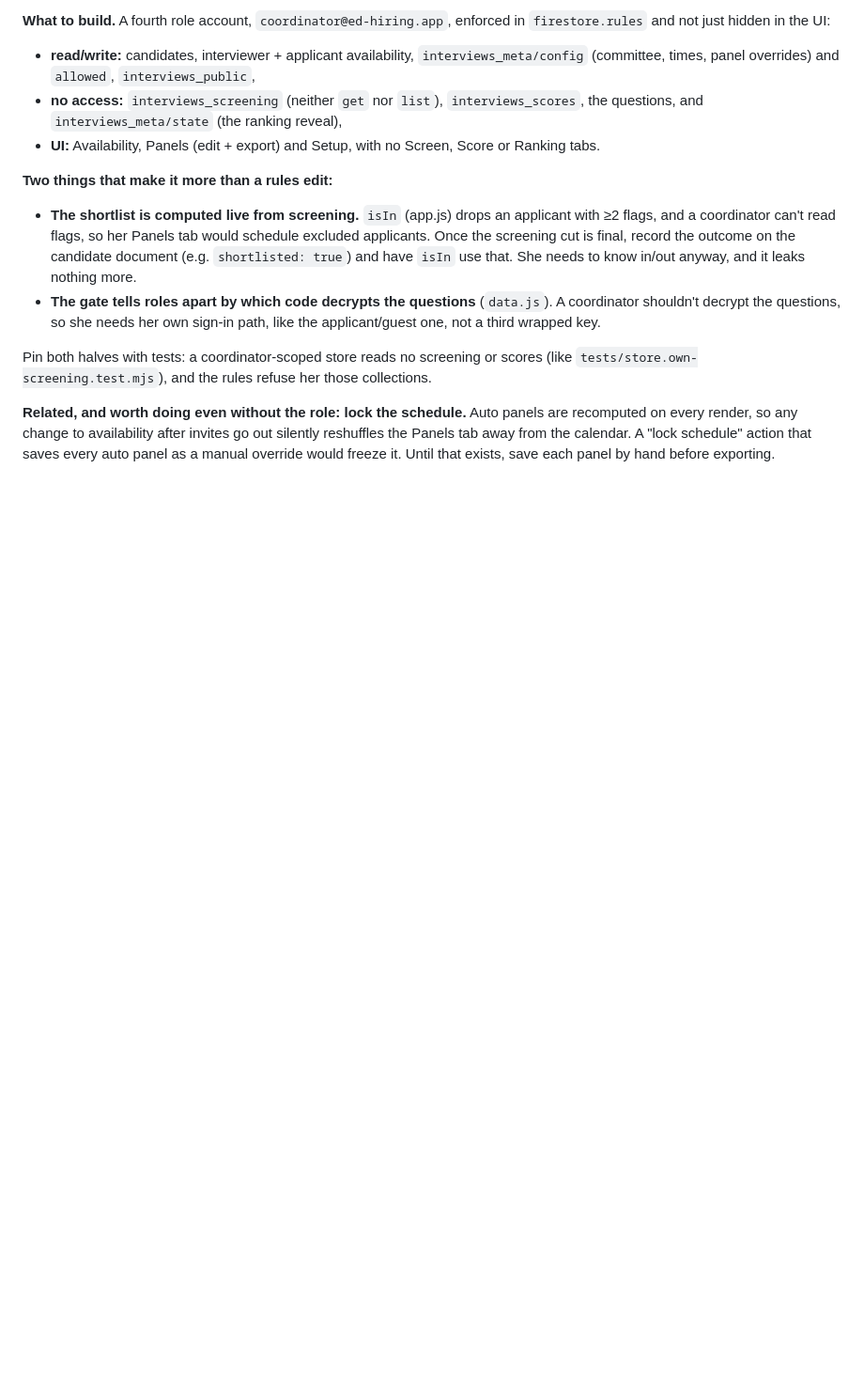
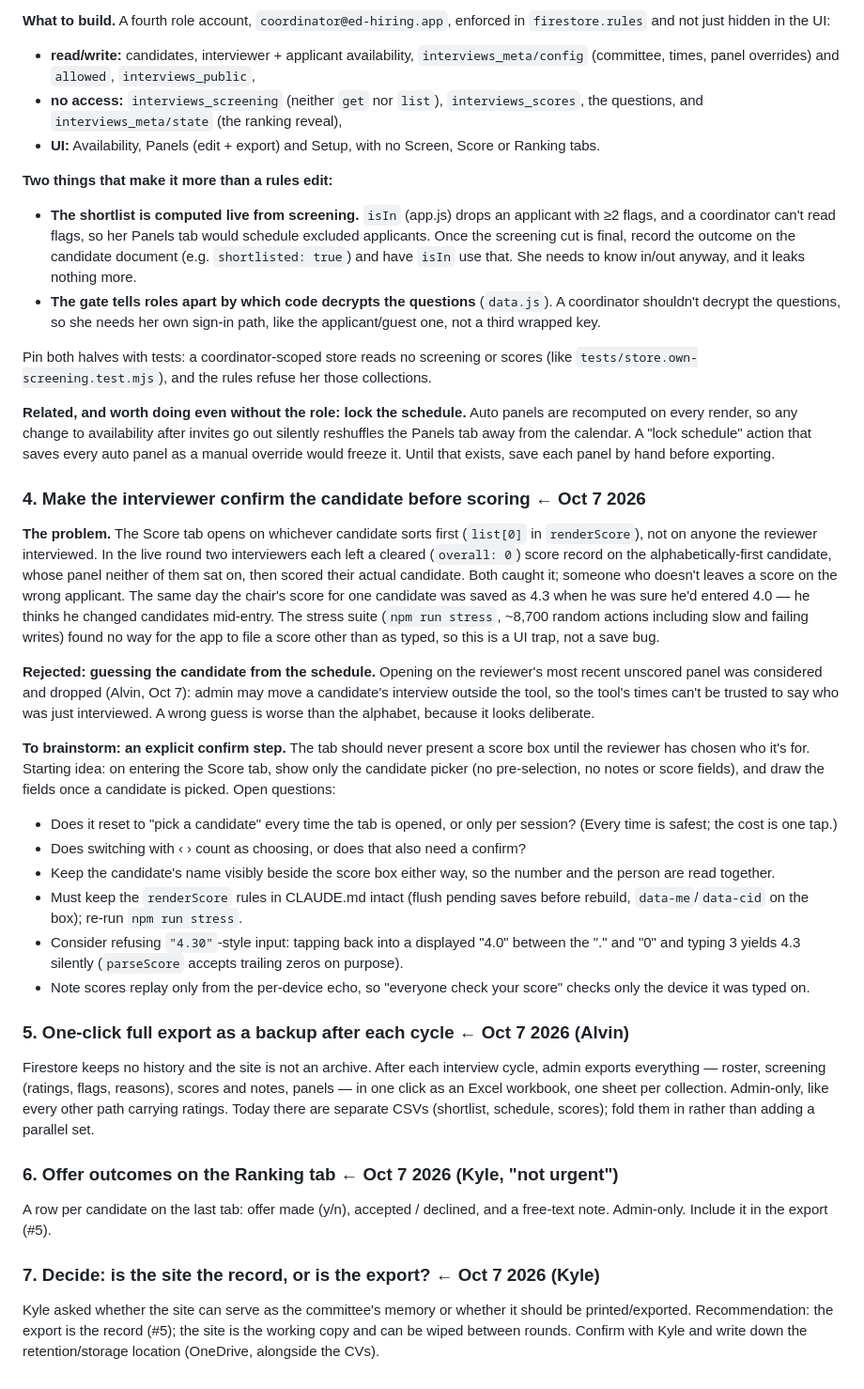
Before and after one commit to MichaelGarronHospital-ED/mgh-ed-hiring, a Markdown page: DESIGN.md, the part around the change. Shown at 94% size. Rendered like a GitHub page; blank space fills up the shorter version.

Commit message:
interviews: log Oct 7 follow-ups as deferred work
A score saved as 4.3 when the chair meant 4.0, and two cleared scores on
the alphabetically-first candidate, point at the Score tab letting people
score without confirming who. Logged as a brainstorm (confirm the candidate
before showing fields), with guessing from the schedule recorded as rejected.
Also logs Kyle's asks: one-click export as the record, offer outcomes on the
Ranking tab, and whether the site or the export is the archive.

Docs only; no app code touched.

Co-Authored-By: Claude Opus 5.5 <noreply@anthropic.com>

```diff
--- a/DESIGN.md
+++ b/DESIGN.md
@@ -271,3 +271,61 @@ panels are recomputed on every render, so any change to availability after
 invites go out silently reshuffles the Panels tab away from the calendar. A
 "lock schedule" action that saves every auto panel as a manual override would
 freeze it. Until that exists, save each panel by hand before exporting.
+
+### 4. Make the interviewer confirm the candidate before scoring  ← Oct 7 2026
+
+**The problem.** The Score tab opens on whichever candidate sorts first
+(`list[0]` in `renderScore`), not on anyone the reviewer interviewed. In the
+live round two interviewers each left a cleared (`overall: 0`) score record
+on the alphabetically-first candidate, whose panel neither of them sat on, then
+scored their actual candidate. Both caught it; someone who doesn't leaves a
+score on the wrong applicant. The same day the chair's score for one candidate
+was saved as 4.3 when he was sure he'd entered 4.0 — he thinks he changed
+candidates mid-entry. The stress suite (`npm run stress`, ~8,700 random actions
+including slow and failing writes) found no way for the app to file a score
+other than as typed, so this is a UI trap, not a save bug.
+
+**Rejected: guessing the candidate from the schedule.** Opening on the
+reviewer's most recent unscored panel was considered and dropped (Alvin,
+Oct 7): admin may move a candidate's interview outside the tool, so the
+tool's times can't be trusted to say who was just interviewed. A wrong guess
+is worse than the alphabet, because it looks deliberate.
+
+**To brainstorm: an explicit confirm step.** The tab should never present a
+score box until the reviewer has chosen who it's for. Starting idea: on
+entering the Score tab, show only the candidate picker (no pre-selection,
+no notes or score fields), and draw the fields once a candidate is picked.
+Open questions:
+- Does it reset to "pick a candidate" every time the tab is opened, or only
+  per session? (Every time is safest; the cost is one tap.)
+- Does switching with ‹ › count as choosing, or does that also need a confirm?
+- Keep the candidate's name visibly beside the score box either way, so the
+  number and the person are read together.
+- Must keep the `renderScore` rules in CLAUDE.md intact (flush pending saves
+  before rebuild, `data-me`/`data-cid` on the box); re-run `npm run stress`.
+- Consider refusing `"4.30"`-style input: tapping back into a displayed "4.0"
+  between the "." and "0" and typing 3 yields 4.3 silently (`parseScore`
+  accepts trailing zeros on purpose).
+- Note scores replay only from the per-device echo, so "everyone check your
+  score" checks only the device it was typed on.
+
+### 5. One-click full export as a backup after each cycle  ← Oct 7 2026 (Alvin)
+
+Firestore keeps no history and the site is not an archive. After each
+interview cycle, admin exports everything — roster, screening (ratings, flags,
+reasons), scores and notes, panels — in one click as an Excel workbook, one
+sheet per collection. Admin-only, like every other path carrying ratings.
+Today there are separate CSVs (shortlist, schedule, scores); fold them in
+rather than adding a parallel set.
+
+### 6. Offer outcomes on the Ranking tab  ← Oct 7 2026 (Kyle, "not urgent")
+
+A row per candidate on the last tab: offer made (y/n), accepted / declined,
+and a free-text note. Admin-only. Include it in the export (#5).
+
+### 7. Decide: is the site the record, or is the export?  ← Oct 7 2026 (Kyle)
+
+Kyle asked whether the site can serve as the committee's memory or whether it
+should be printed/exported. Recommendation: the export is the record (#5); the
+site is the working copy and can be wiped between rounds. Confirm with Kyle
+and write down the retention/storage location (OneDrive, alongside the CVs).
```
